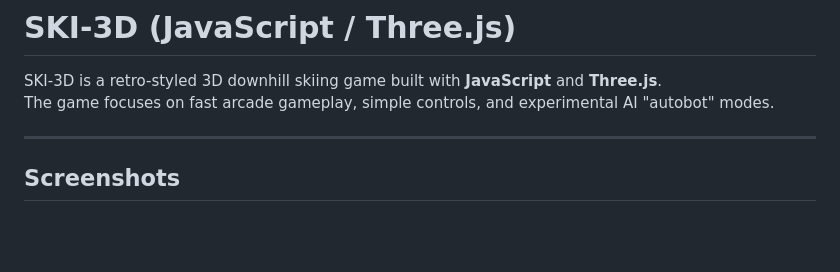
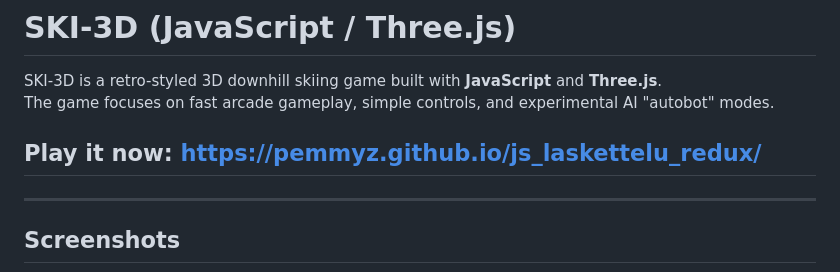
Before and after one commit to pemmyz/js_laskettelu_redux, a Markdown page: README.md, the part around the change. Rendered like a GitHub page; blank space fills up the shorter version.

Commit message:
Update README.md added link to game

```diff
--- a/README.md
+++ b/README.md
@@ -7,6 +7,8 @@ SKI-3D is a retro-styled 3D downhill skiing game built with
 **JavaScript** and **Three.js**.\
 The game focuses on fast arcade gameplay, simple controls, and
 experimental AI "autobot" modes.
+
+## Play it now: https://pemmyz.github.io/js_laskettelu_redux/
 
 ------------------------------------------------------------------------
 
```
